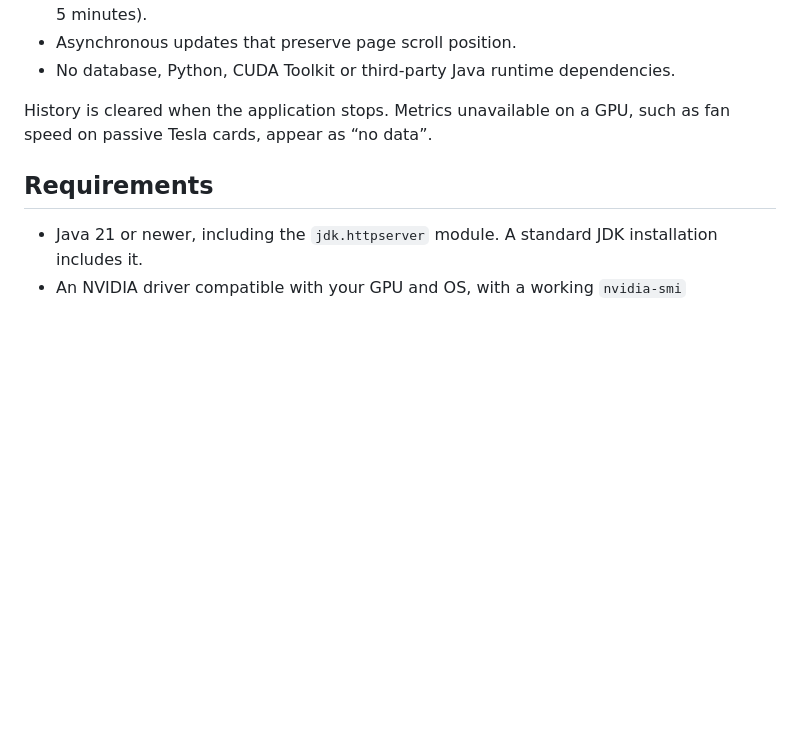
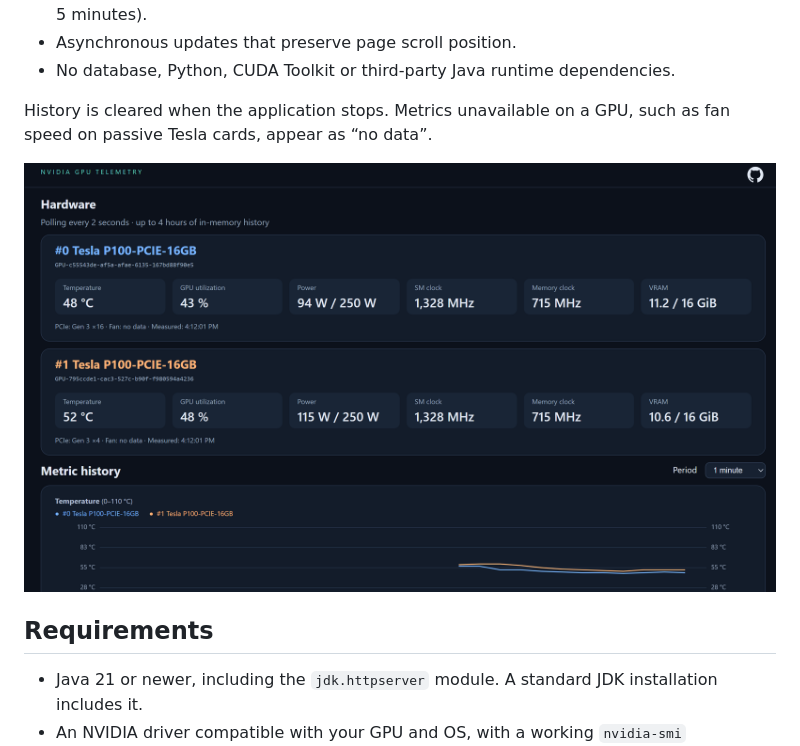
Before and after one commit to exadmin/nvidia-smi-to-web, a Markdown page: README.md, the part around the change. Rendered like a GitHub page; pictures changed too: docs/images/dashboard.png (added); blank space fills up the shorter version.

Commit message:
Match GPU heading colors to charts and add dashboard screenshot

```diff
--- a/README.md
+++ b/README.md
@@ -11,6 +11,8 @@ Built with Java 21 and the JDK's embedded HTTP server, it collects readings by r
 - No database, Python, CUDA Toolkit or third-party Java runtime dependencies.
 
 History is cleared when the application stops. Metrics unavailable on a GPU, such as fan speed on passive Tesla cards, appear as “no data”.
+
+![NVIDIA GPU Telemetry dashboard showing two Tesla P100 GPUs and their metric history](docs/images/dashboard.png)
 
 ## Requirements
 
```
Also changed, not shown: 2 other files.
